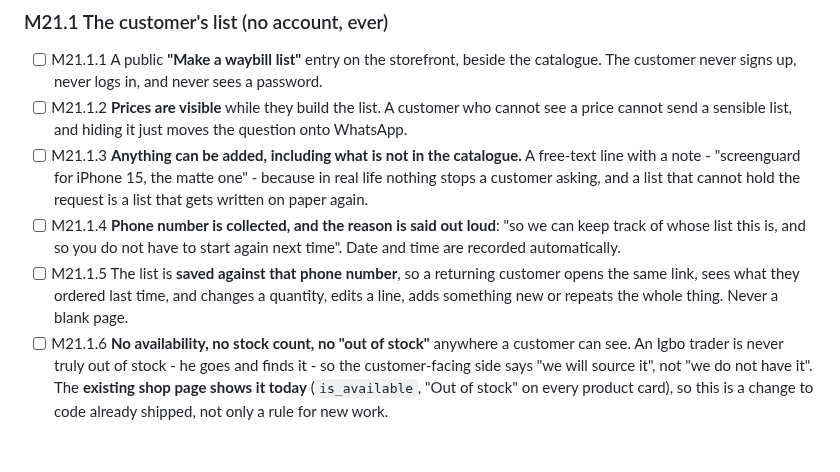
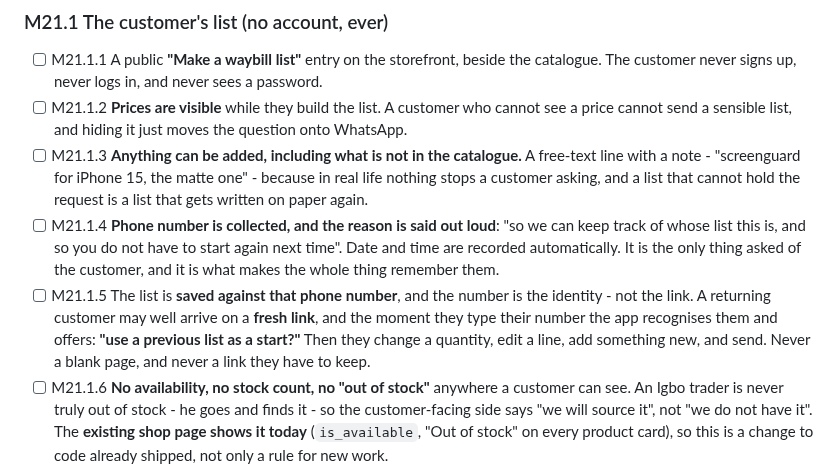
Before and after one commit to Ksschkw/AHIA, a Markdown page: TASKS.md, the part around one of its changes. GitHub-like rendering; blank space fills up the shorter version.

```diff
--- a/TASKS.md
+++ b/TASKS.md
@@ -1779,10 +1781,13 @@ every detail here is a decision, not a preference.
       asking, and a list that cannot hold the request is a list that gets written on paper again.
 - [ ] M21.1.4 **Phone number is collected, and the reason is said out loud**: "so we can keep track of
       whose list this is, and so you do not have to start again next time". Date and time are recorded
-      automatically.
-- [ ] M21.1.5 The list is **saved against that phone number**, so a returning customer opens the same
-      link, sees what they ordered last time, and changes a quantity, edits a line, adds something new
-      or repeats the whole thing. Never a blank page.
+      automatically. It is the only thing asked of the customer, and it is what makes the whole thing
+      remember them.
+- [ ] M21.1.5 The list is **saved against that phone number**, and the number is the identity - not the
+      link. A returning customer may well arrive on a **fresh link**, and the moment they type their
+      number the app recognises them and offers: **"use a previous list as a start?"** Then they change a
+      quantity, edit a line, add something new, and send. Never a blank page, and never a link they have
+      to keep.
 - [ ] M21.1.6 **No availability, no stock count, no "out of stock"** anywhere a customer can see. An
       Igbo trader is never truly out of stock - he goes and finds it - so the customer-facing side says
       "we will source it", not "we do not have it". The **existing shop page shows it today**
```
Also changed, not shown: other parts of TASKS.md (+41 -26 lines).
